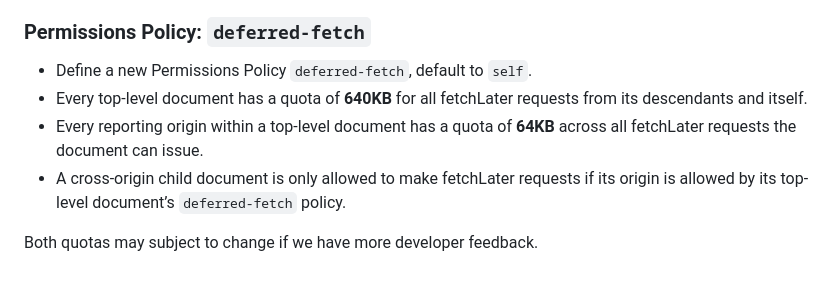
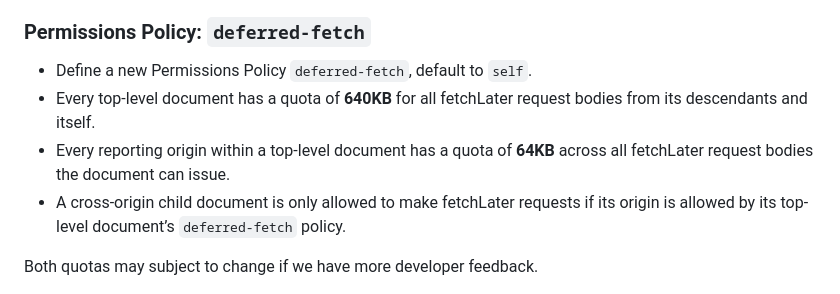
Before and after one commit to WICG/pending-beacon, a Markdown page: docs/fetch-later-api.md, the part around the change. GitHub-like rendering.

Commit message:
Clarify permission policy

```diff
--- a/docs/fetch-later-api.md
+++ b/docs/fetch-later-api.md
@@ -153,8 +153,8 @@ This section comes from the discussion in [#87].
 ### Permissions Policy: `deferred-fetch`
 
 * Define a new Permissions Policy `deferred-fetch`, default to `self`.
-* Every top-level document has a quota of **640KB** for all fetchLater requests from its descendants and itself.
-* Every reporting origin within a top-level document has a quota of **64KB** across all fetchLater requests the document can issue.
+* Every top-level document has a quota of **640KB** for all fetchLater request bodies from its descendants and itself.
+* Every reporting origin within a top-level document has a quota of **64KB** across all fetchLater request bodies the document can issue.
 * A cross-origin child document is only allowed to make fetchLater requests if its origin is allowed by its top-level document’s `deferred-fetch` policy.
 
 Both quotas may subject to change if we have more developer feedback.
```
